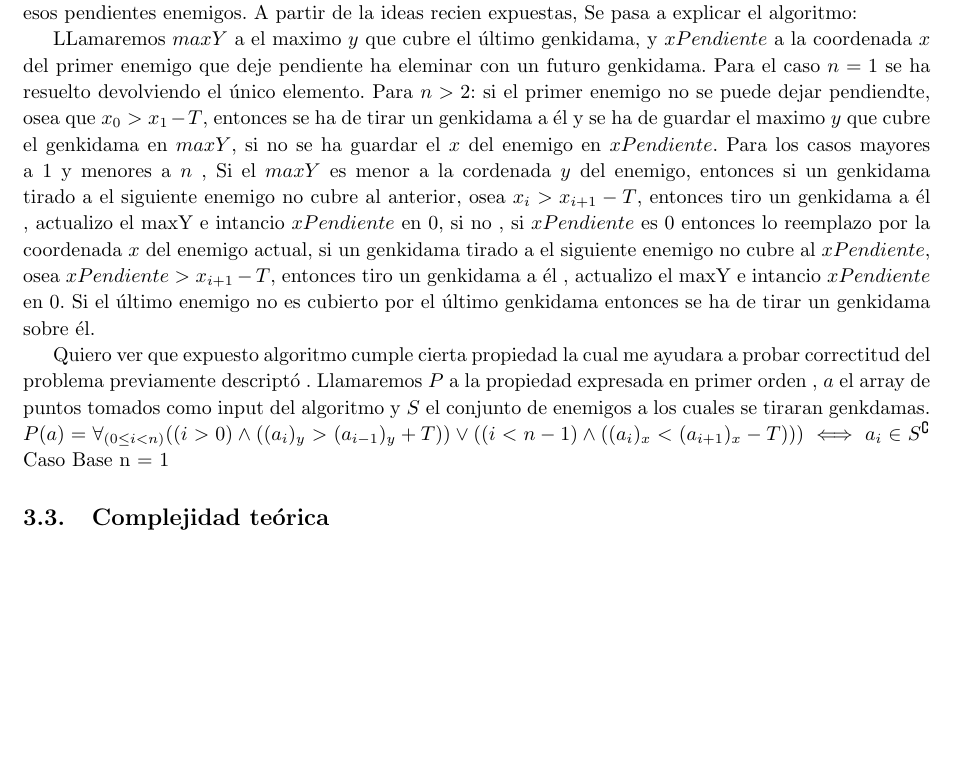
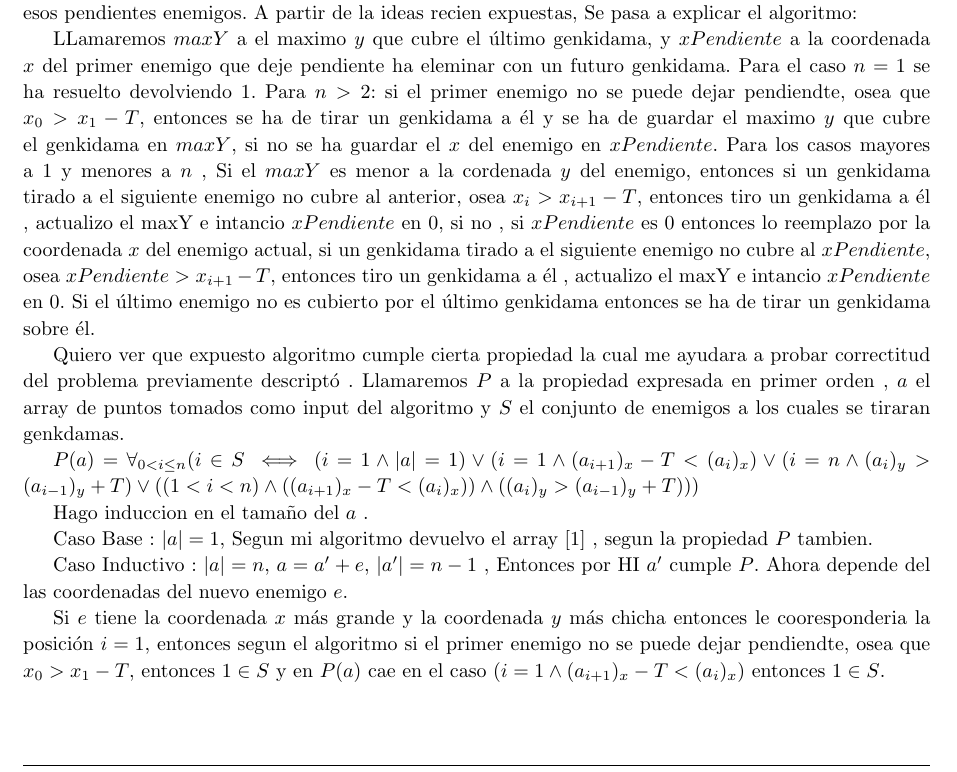
Before and after one commit to francofrizzo/aed3-tp1, a LaTeX document (latex/informe.tex, which reads latex/ej2.tex): part of page 7 of 8 before the commit and part of page 7 of 9 after it, cut so that both start at the same text, the shorter picture padded with empty space. Compiled offline with pdfLaTeX.

Commit message:
Planteo propiedad p y empiezo a demostrarla por induccion

```diff
--- a/latex/ej2.tex
+++ b/latex/ej2.tex
@@ -14,11 +14,22 @@
 
 
         LLamaremos $maxY$ a el maximo $y$ que cubre el último genkidama, y $xPendiente$ a la coordenada $x$ del primer enemigo que deje pendiente ha eleminar con un futuro genkidama.
-        Para el caso $n = 1$ se ha resuelto devolviendo el único elemento. Para $n > 2$: si el primer enemigo no se puede dejar pendiendte, osea que $x_0 > x_1  - T$, entonces se ha de tirar un genkidama a él y se ha de guardar el maximo $y$ que cubre el genkidama en $maxY$, si no se ha guardar el $x$ del enemigo en $xPendiente$. Para los casos mayores a 1 y menores a $n$ , Si el $maxY$ es menor a la cordenada $y$ del enemigo, entonces si un genkidama tirado a el siguiente enemigo no cubre al anterior, osea $x_i > x_{i+1} - T$,  entonces tiro un genkidama a él , actualizo el maxY e intancio $xPendiente$ en $0$, si no , si $xPendiente$ es $0$ entonces lo reemplazo por la coordenada $x$ del enemigo actual, si un genkidama tirado a el siguiente enemigo no cubre al $xPendiente$, osea  $xPendiente > x_{i+1} - T$, entonces tiro un genkidama a él , actualizo el maxY e intancio $xPendiente$ en $0$. Si el último enemigo no es cubierto por el último genkidama entonces se ha de tirar un genkidama sobre él.
+        Para el caso $n = 1$ se ha resuelto devolviendo $1$. Para $n > 2$: si el primer enemigo no se puede dejar pendiendte, osea que $x_0 > x_1  - T$, entonces se ha de tirar un genkidama a él y se ha de guardar el maximo $y$ que cubre el genkidama en $maxY$, si no se ha guardar el $x$ del enemigo en $xPendiente$. Para los casos mayores a 1 y menores a $n$ , Si el $maxY$ es menor a la cordenada $y$ del enemigo, entonces si un genkidama tirado a el siguiente enemigo no cubre al anterior, osea $x_i > x_{i+1} - T$,  entonces tiro un genkidama a él , actualizo el maxY e intancio $xPendiente$ en $0$, si no , si $xPendiente$ es $0$ entonces lo reemplazo por la coordenada $x$ del enemigo actual, si un genkidama tirado a el siguiente enemigo no cubre al $xPendiente$, osea  $xPendiente > x_{i+1} - T$, entonces tiro un genkidama a él , actualizo el maxY e intancio $xPendiente$ en $0$. Si el último enemigo no es cubierto por el último genkidama entonces se ha de tirar un genkidama sobre él.
 
         Quiero ver que expuesto algoritmo cumple cierta propiedad la cual me ayudara a probar correctitud del problema previamente descriptó . Llamaremos $P$ a la propiedad expresada en primer orden , $a$ el array de puntos tomados como input del algoritmo y $S$ el conjunto de enemigos a los cuales se tiraran genkdamas.
-         $P(a) = \forall_{(0 \leq i < n)} ( (i > 0) \land ( (a_i)_y > (a_{i - 1})_y + T ) ) \lor ( (i < n-1) \land  ( (a_i)_x < (a_{i + 1})_x - T ) ) )  \iff  a_i \in S^\complement  $
-        Caso Base n = 1
+
+        $P(a) = \forall_{0 < i \leq n} ( i \in S  \iff (i = 1 \land |a| = 1 ) \lor ( i = 1  \land (a_{i+1})_x - T  < (a_i)_x ) \lor ( i = n \land (a_i)_y > (a_{i - 1})_y + T ) \lor ( (1 < i < n) \land ( (a_{i+1})_x - T  < (a_i)_x ) ) \land ( (a_i)_y > (a_{i - 1})_y + T ) ) )  $
+
+        Hago induccion en el tamaño del $a$ .
+
+
+        Caso Base : $|a| = 1$, Segun mi algoritmo devuelvo el array $[1]$ , segun la propiedad $P$ tambien.
+
+        Caso Inductivo : $|a| = n$, $a = a' + e $, $|a'| = n - 1$ , Entonces por HI $a'$ cumple $P$. Ahora depende del las coordenadas del nuevo enemigo $e$.
+
+        Si $e$ tiene la coordenada $x$ más grande y la coordenada $y$ más chicha entonces le cooresponderia la posición $i = 1$, entonces segun el algoritmo si el primer enemigo no se puede dejar pendiendte, osea que $x_0 > x_1  - T$, entonces $1 \in S$ y en $P(a)$ cae en el caso  ($i = 1  \land (a_{i+1})_x - T  < (a_i)_x$) entonces $1 \in S$.
+
+
 
 
 
```
